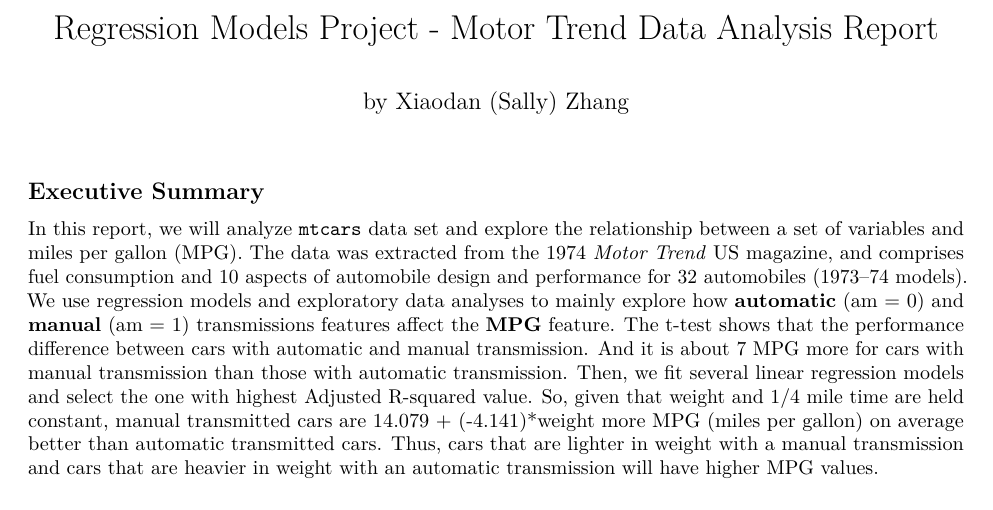
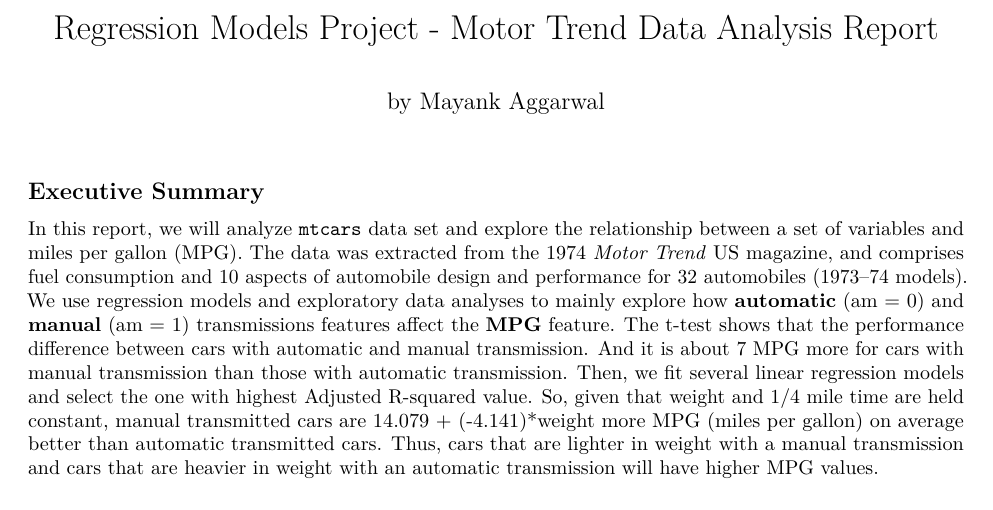
Before and after one commit to sallyblockchain/Coursera-Regression-Models, an R Markdown document (motor_trend_project/report.Rmd): part of page 1 of 7, cut so that both start at the same text. Rendered offline with R 4.5, knitr and Pandoc, then LaTeX, with nearby package versions.

Commit message:
Update report.Rmd

```diff
--- a/motor_trend_project/report.Rmd
+++ b/motor_trend_project/report.Rmd
@@ -1,6 +1,6 @@
 ---
 title: "Regression Models Project - Motor Trend Data Analysis Report"
-author: "by Xiaodan (Sally) Zhang"
+author: "by Mayank Aggarwal"
 output:
   pdf_document:
     fig_height: 7
```
